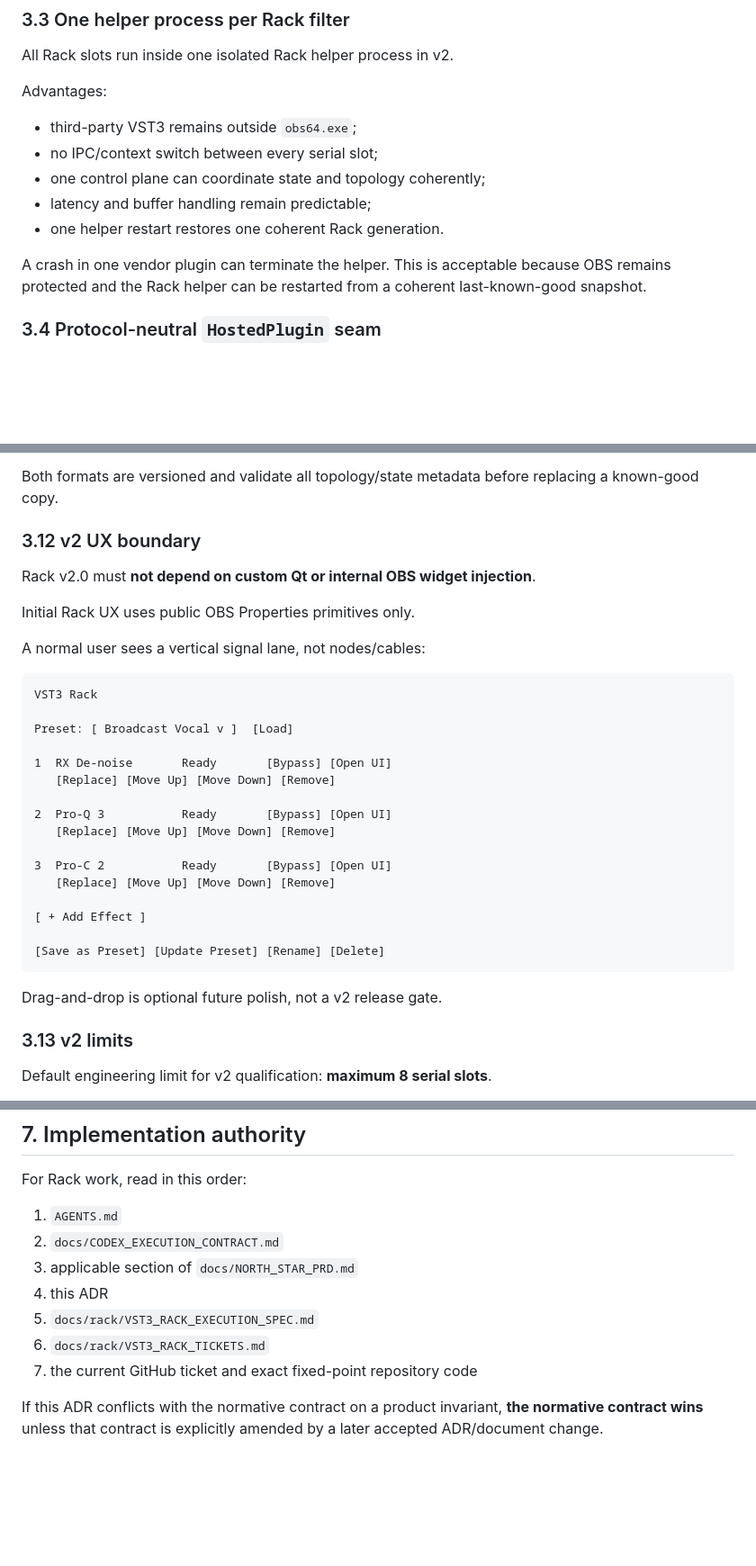
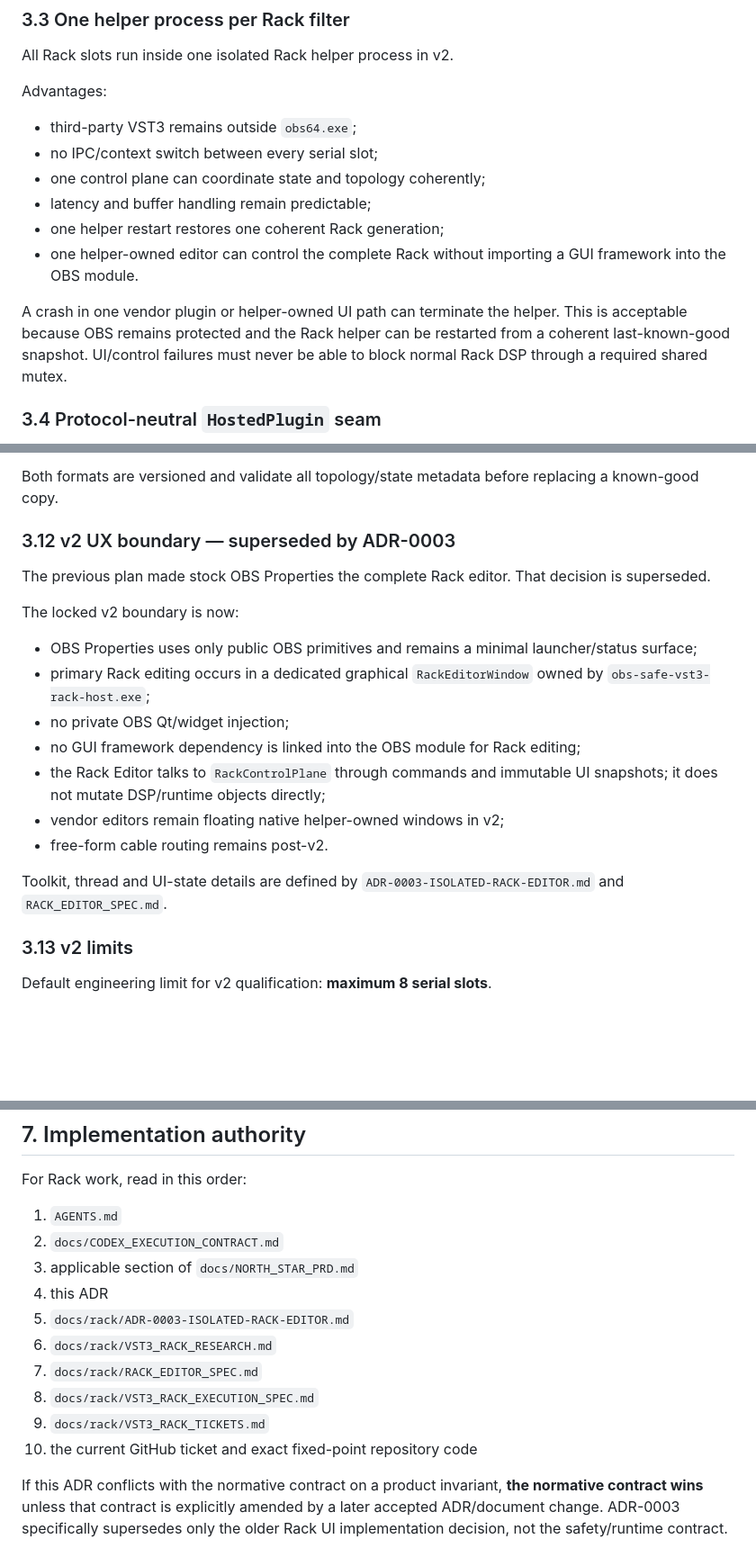
Before and after one commit to masarray/obs-vst3, a Markdown page: docs/rack/ADR-0002-RACK-RUNTIME-ARCHITECTURE.md, 3 parts joined by grey strips. Shown at 90% size. Rendered like a GitHub page; blank space fills up the shorter version.

Commit message:
docs: sync Rack runtime ADR with isolated editor decision

````diff
--- a/docs/rack/ADR-0002-RACK-RUNTIME-ARCHITECTURE.md
+++ b/docs/rack/ADR-0002-RACK-RUNTIME-ARCHITECTURE.md
@@ -97,9 +101,10 @@ Advantages:
 - no IPC/context switch between every serial slot;
 - one control plane can coordinate state and topology coherently;
 - latency and buffer handling remain predictable;
-- one helper restart restores one coherent Rack generation.
+- one helper restart restores one coherent Rack generation;
+- one helper-owned editor can control the complete Rack without importing a GUI framework into the OBS module.
 
-A crash in one vendor plugin can terminate the helper. This is acceptable because OBS remains protected and the Rack helper can be restarted from a coherent last-known-good snapshot.
+A crash in one vendor plugin or helper-owned UI path can terminate the helper. This is acceptable because OBS remains protected and the Rack helper can be restarted from a coherent last-known-good snapshot. UI/control failures must never be able to block normal Rack DSP through a required shared mutex.
 
 ### 3.4 Protocol-neutral `HostedPlugin` seam
 
@@ -244,34 +249,21 @@ Two persistence concepts remain intentionally separate:
 
 Both formats are versioned and validate all topology/state metadata before replacing a known-good copy.
 
-### 3.12 v2 UX boundary
+### 3.12 v2 UX boundary — superseded by ADR-0003
 
-Rack v2.0 must **not depend on custom Qt or internal OBS widget injection**.
+The previous plan made stock OBS Properties the complete Rack editor. That decision is superseded.
 
-Initial Rack UX uses public OBS Properties primitives only.
+The locked v2 boundary is now:
 
-A normal user sees a vertical signal lane, not nodes/cables:
+- OBS Properties uses only public OBS primitives and remains a minimal launcher/status surface;
+- primary Rack editing occurs in a dedicated graphical `RackEditorWindow` owned by `obs-safe-vst3-rack-host.exe`;
+- no private OBS Qt/widget injection;
+- no GUI framework dependency is linked into the OBS module for Rack editing;
+- the Rack Editor talks to `RackControlPlane` through commands and immutable UI snapshots; it does not mutate DSP/runtime objects directly;
+- vendor editors remain floating native helper-owned windows in v2;
+- free-form cable routing remains post-v2.
 
-```text
-VST3 Rack
-
-Preset: [ Broadcast Vocal v ]  [Load]
-
-1  RX De-noise       Ready       [Bypass] [Open UI]
-   [Replace] [Move Up] [Move Down] [Remove]
-
-2  Pro-Q 3           Ready       [Bypass] [Open UI]
-   [Replace] [Move Up] [Move Down] [Remove]
-
-3  Pro-C 2           Ready       [Bypass] [Open UI]
-   [Replace] [Move Up] [Move Down] [Remove]
-
-[ + Add Effect ]
-
-[Save as Preset] [Update Preset] [Rename] [Delete]
-```
-
-Drag-and-drop is optional future polish, not a v2 release gate.
+Toolkit, thread and UI-state details are defined by `ADR-0003-ISOLATED-RACK-EDITOR.md` and `RACK_EDITOR_SPEC.md`.
 
 ### 3.13 v2 limits
 
@@ -402,8 +411,11 @@ For Rack work, read in this order:
 2. `docs/CODEX_EXECUTION_CONTRACT.md`
 3. applicable section of `docs/NORTH_STAR_PRD.md`
 4. this ADR
-5. `docs/rack/VST3_RACK_EXECUTION_SPEC.md`
-6. `docs/rack/VST3_RACK_TICKETS.md`
-7. the current GitHub ticket and exact fixed-point repository code
+5. `docs/rack/ADR-0003-ISOLATED-RACK-EDITOR.md`
+6. `docs/rack/VST3_RACK_RESEARCH.md`
+7. `docs/rack/RACK_EDITOR_SPEC.md`
+8. `docs/rack/VST3_RACK_EXECUTION_SPEC.md`
+9. `docs/rack/VST3_RACK_TICKETS.md`
+10. the current GitHub ticket and exact fixed-point repository code
 
-If this ADR conflicts with the normative contract on a product invariant, **the normative contract wins** unless that contract is explicitly amended by a later accepted ADR/document change.
+If this ADR conflicts with the normative contract on a product invariant, **the normative contract wins** unless that contract is explicitly amended by a later accepted ADR/document change. ADR-0003 specifically supersedes only the older Rack UI implementation decision, not the safety/runtime contract.
````
Also changed, not shown: other parts of docs/rack/ADR-0002-RACK-RUNTIME-ARCHITECTURE.md (+33 -12 lines).
